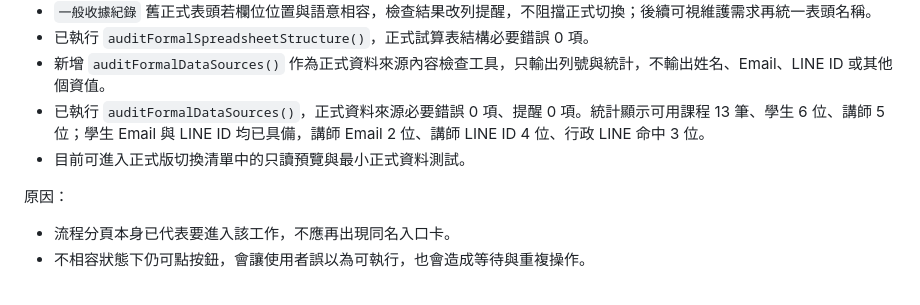
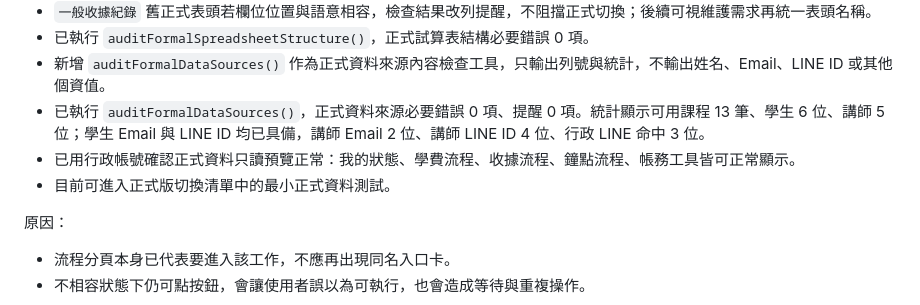
Before and after one commit to joedler/hope, a Markdown page: doc/決策紀錄.md, the part around the change. GitHub-like rendering.

```diff
--- a/doc/決策紀錄.md
+++ b/doc/決策紀錄.md
@@ -623,7 +623,8 @@
 - 已執行 `auditFormalSpreadsheetStructure()`，正式試算表結構必要錯誤 0 項。
 - 新增 `auditFormalDataSources()` 作為正式資料來源內容檢查工具，只輸出列號與統計，不輸出姓名、Email、LINE ID 或其他個資值。
 - 已執行 `auditFormalDataSources()`，正式資料來源必要錯誤 0 項、提醒 0 項。統計顯示可用課程 13 筆、學生 6 位、講師 5 位；學生 Email 與 LINE ID 均已具備，講師 Email 2 位、講師 LINE ID 4 位、行政 LINE 命中 3 位。
-- 目前可進入正式版切換清單中的只讀預覽與最小正式資料測試。
+- 已用行政帳號確認正式資料只讀預覽正常：我的狀態、學費流程、收據流程、鐘點流程、帳務工具皆可正常顯示。
+- 目前可進入正式版切換清單中的最小正式資料測試。
 
 原因：
 
```
Also changed, not shown: doc/正式版上線待辦清單.md (+1 -1 lines), doc/正式版替換前檢查清單.md (+2 -2 lines).
